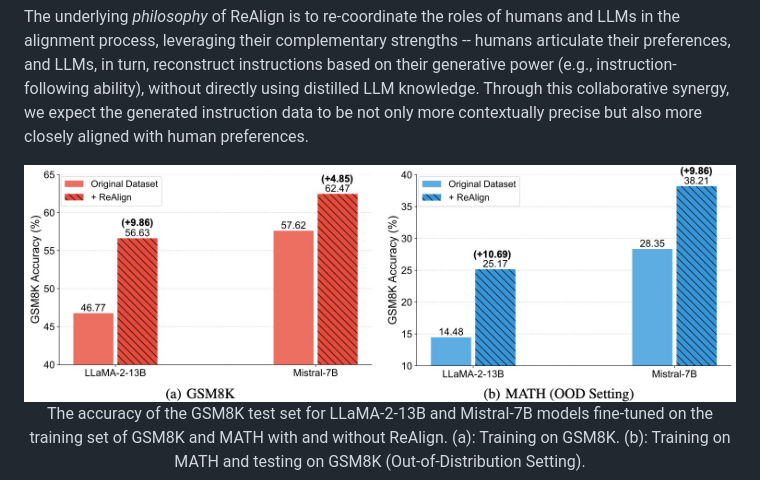
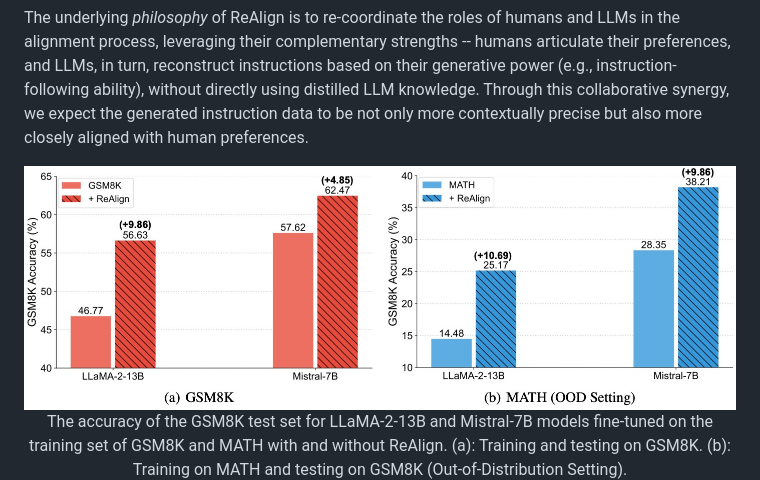
Before and after one commit to GAIR-NLP/ReAlign, a Markdown page: README.md, the part around the change. GitHub-like rendering; pictures changed too: figs/Math_Results.jpg.

```diff
--- a/README.md
+++ b/README.md
@@ -34,7 +34,7 @@ Through this collaborative synergy, we expect the generated instruction data to
 
 
 <div align=center><img src="./figs/Math_Results.jpg" style="zoom: 25%;" /></div>
-<center>The accuracy of the GSM8K test set for LLaMA-2-13B and Mistral-7B models fine-tuned on the training set of GSM8K and MATH with and without ReAlign. (a): Training on GSM8K. (b): Training on MATH and testing on GSM8K (Out-of-Distribution Setting).</center>
+<center>The accuracy of the GSM8K test set for LLaMA-2-13B and Mistral-7B models fine-tuned on the training set of GSM8K and MATH with and without ReAlign. (a): Training and testing on GSM8K. (b): Training on MATH and testing on GSM8K (Out-of-Distribution Setting).</center>
 
 
 <div align=center><img src="./figs/overall_figs.jpg" style="zoom: 25%;" /></div>
```
Also changed, not shown: 1 other file.
